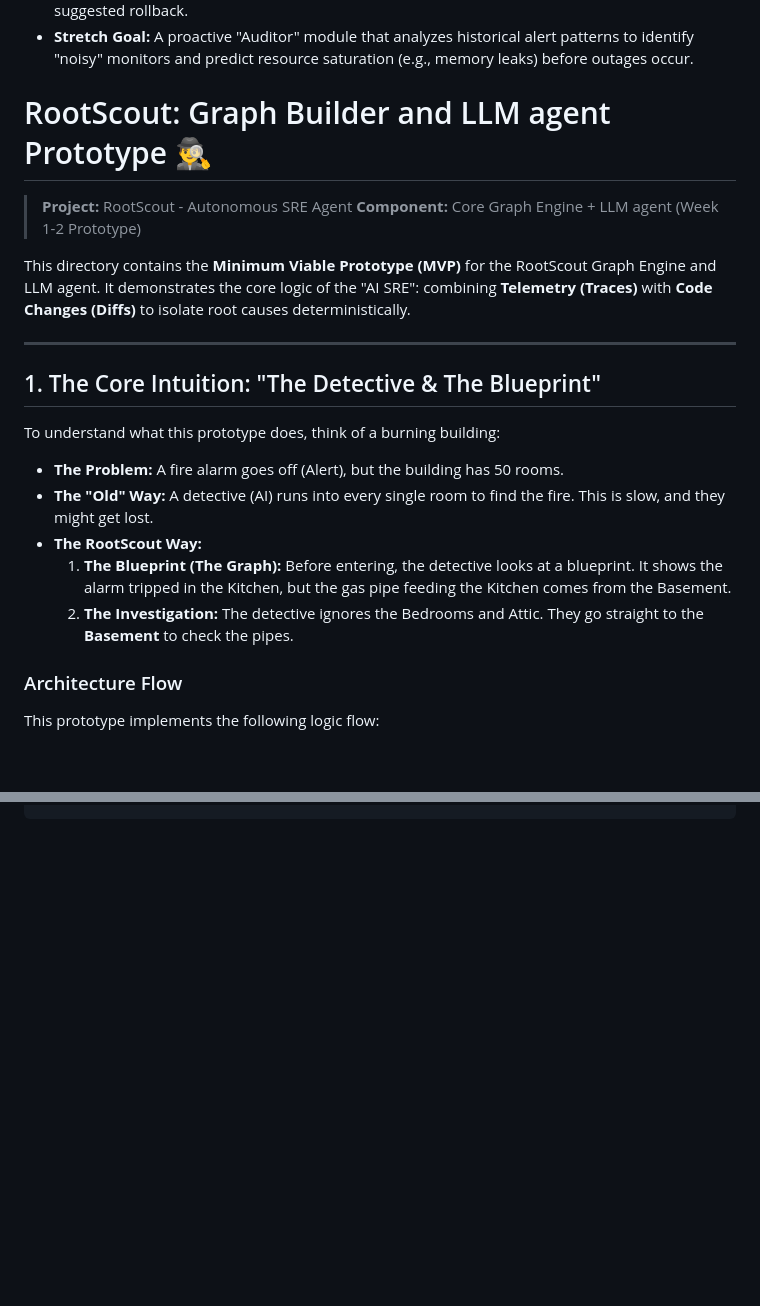
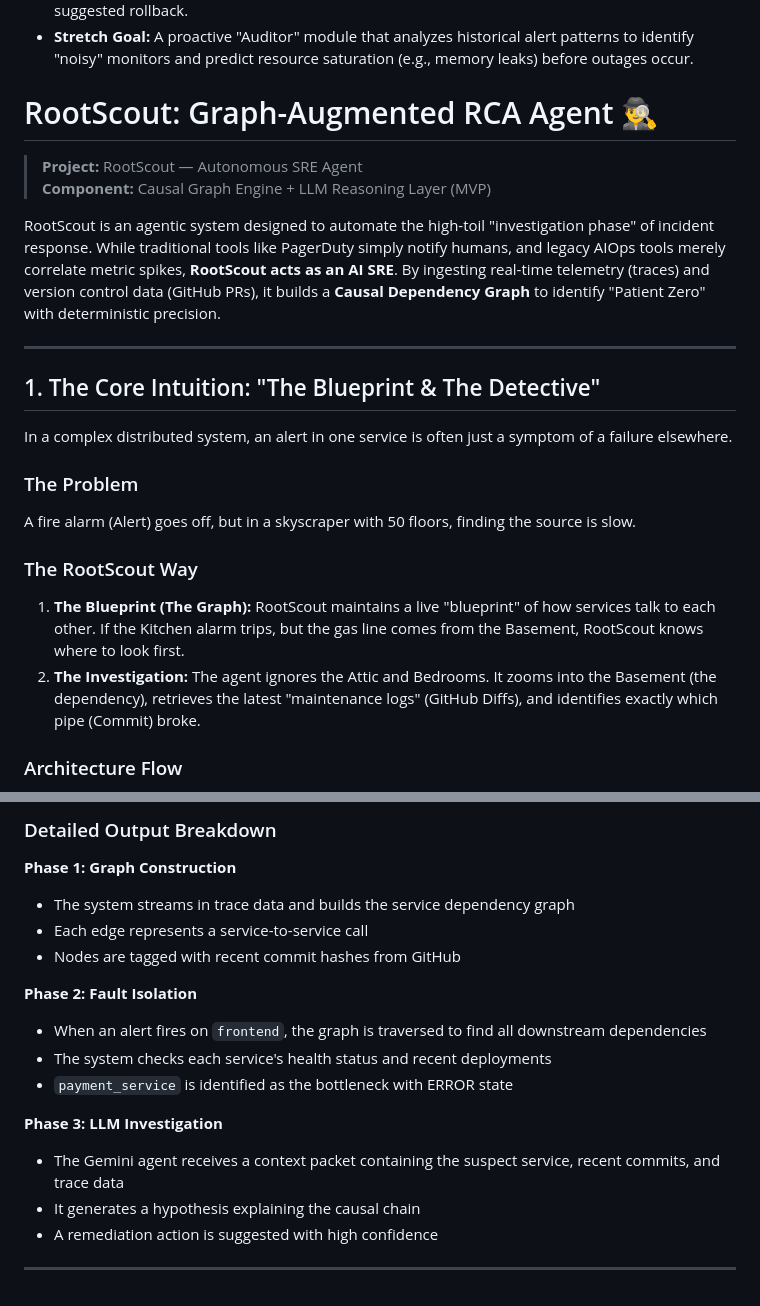
Before and after one commit to asthamohta/CS224G-SRE, a Markdown page: README.md, 2 parts joined by grey strips. Drawn GitHub-style; blank space fills up the shorter version.

````diff
--- a/README.md
+++ b/README.md
@@ -6,28 +6,27 @@ Agentic Investigation: A code-aware LLM agent then "logs into" that specific nod
 - **Stretch Goal:** A proactive "Auditor" module that analyzes historical alert patterns to identify "noisy" monitors and predict resource saturation (e.g., memory leaks) before outages occur.
 
 
-# RootScout: Graph Builder and LLM agent Prototype 🕵️‍♂️
+# RootScout: Graph-Augmented RCA Agent 🕵️‍♂️
 
-> **Project:** RootScout - Autonomous SRE Agent
-> **Component:** Core Graph Engine + LLM agent (Week 1-2 Prototype)
+> **Project:** RootScout — Autonomous SRE Agent
+> **Component:** Causal Graph Engine + LLM Reasoning Layer (MVP)
 
-This directory contains the **Minimum Viable Prototype (MVP)** for the RootScout Graph Engine and LLM agent. It demonstrates the core logic of the "AI SRE": combining **Telemetry (Traces)** with **Code Changes (Diffs)** to isolate root causes deterministically.
+RootScout is an agentic system designed to automate the high-toil "investigation phase" of incident response. While traditional tools like PagerDuty simply notify humans, and legacy AIOps tools merely correlate metric spikes, **RootScout acts as an AI SRE**. By ingesting real-time telemetry (traces) and version control data (GitHub PRs), it builds a **Causal Dependency Graph** to identify "Patient Zero" with deterministic precision.
 
 ---
 
-## 1. The Core Intuition: "The Detective & The Blueprint"
+## 1. The Core Intuition: "The Blueprint & The Detective"
 
-To understand what this prototype does, think of a burning building:
+In a complex distributed system, an alert in one service is often just a symptom of a failure elsewhere.
 
-* **The Problem:** A fire alarm goes off (Alert), but the building has 50 rooms.
-* **The "Old" Way:** A detective (AI) runs into every single room to find the fire. This is slow, and they might get lost.
-* **The RootScout Way:**
-    1. **The Blueprint (The Graph):** Before entering, the detective looks at a blueprint. It shows the alarm tripped in the Kitchen, but the gas pipe feeding the Kitchen comes from the Basement.
-    2. **The Investigation:** The detective ignores the Bedrooms and Attic. They go straight to the **Basement** to check the pipes.
+### The Problem
+A fire alarm (Alert) goes off, but in a skyscraper with 50 floors, finding the source is slow.
+
+### The RootScout Way
+1. **The Blueprint (The Graph):** RootScout maintains a live "blueprint" of how services talk to each other. If the Kitchen alarm trips, but the gas line comes from the Basement, RootScout knows where to look first.
+2. **The Investigation:** The agent ignores the Attic and Bedrooms. It zooms into the Basement (the dependency), retrieves the latest "maintenance logs" (GitHub Diffs), and identifies exactly which pipe (Commit) broke.
 
 ### Architecture Flow
-
-This prototype implements the following logic flow:
 
 ```mermaid
 graph LR
@@ -66 +116,20 @@ graph LR
 ```
+
+### Detailed Output Breakdown
+
+**Phase 1: Graph Construction**
+- The system streams in trace data and builds the service dependency graph
+- Each edge represents a service-to-service call
+- Nodes are tagged with recent commit hashes from GitHub
+
+**Phase 2: Fault Isolation**
+- When an alert fires on `frontend`, the graph is traversed to find all downstream dependencies
+- The system checks each service's health status and recent deployments
+- `payment_service` is identified as the bottleneck with ERROR state
+
+**Phase 3: LLM Investigation**
+- The Gemini agent receives a context packet containing the suspect service, recent commits, and trace data
+- It generates a hypothesis explaining the causal chain
+- A remediation action is suggested with high confidence
+
+---
````
Also changed, not shown: other parts of README.md (+65 -14 lines).
